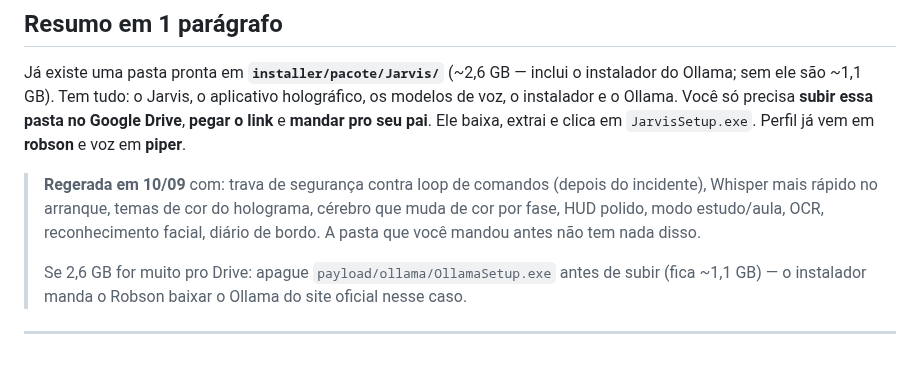
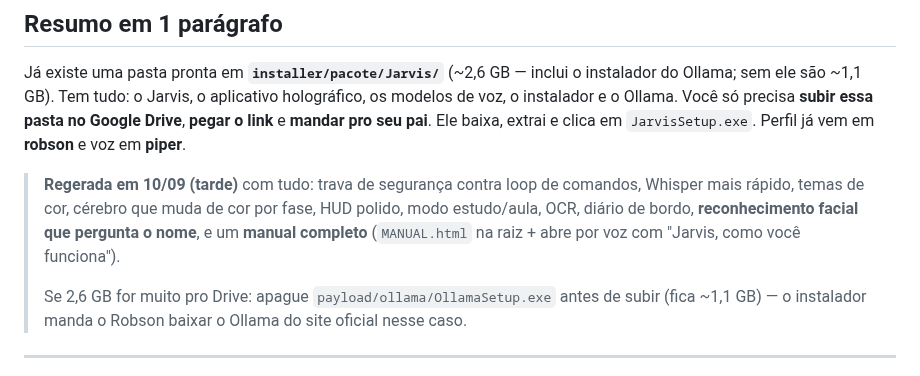
Before and after one commit to arthurronaldodasilvaa-commits/jarvis-teste, a Markdown page: installer/MONTAR_PACOTE.md, the part around the change. Rendered like a GitHub page.

```diff
--- a/installer/MONTAR_PACOTE.md
+++ b/installer/MONTAR_PACOTE.md
@@ -9,11 +9,11 @@ holográfico, os modelos de voz, o instalador e o Ollama. Você só precisa
 pai**. Ele baixa, extrai e clica em `JarvisSetup.exe`. Perfil já vem em
 **robson** e voz em **piper**.
 
-> **Regerada em 10/09** com: trava de segurança contra loop de comandos
-> (depois do incidente), Whisper mais rápido no arranque, temas de cor do
-> holograma, cérebro que muda de cor por fase, HUD polido, modo estudo/aula,
-> OCR, reconhecimento facial, diário de bordo. A pasta que você mandou antes
-> não tem nada disso.
+> **Regerada em 10/09 (tarde)** com tudo: trava de segurança contra loop de
+> comandos, Whisper mais rápido, temas de cor, cérebro que muda de cor por
+> fase, HUD polido, modo estudo/aula, OCR, diário de bordo, **reconhecimento
+> facial que pergunta o nome**, e um **manual completo** (`MANUAL.html` na
+> raiz + abre por voz com "Jarvis, como você funciona").
 >
 > Se 2,6 GB for muito pro Drive: apague `payload/ollama/OllamaSetup.exe`
 > antes de subir (fica ~1,1 GB) — o instalador manda o Robson baixar o
```
Also changed, not shown: AUTONOMOUS_LOG.md (+15 -0 lines).
